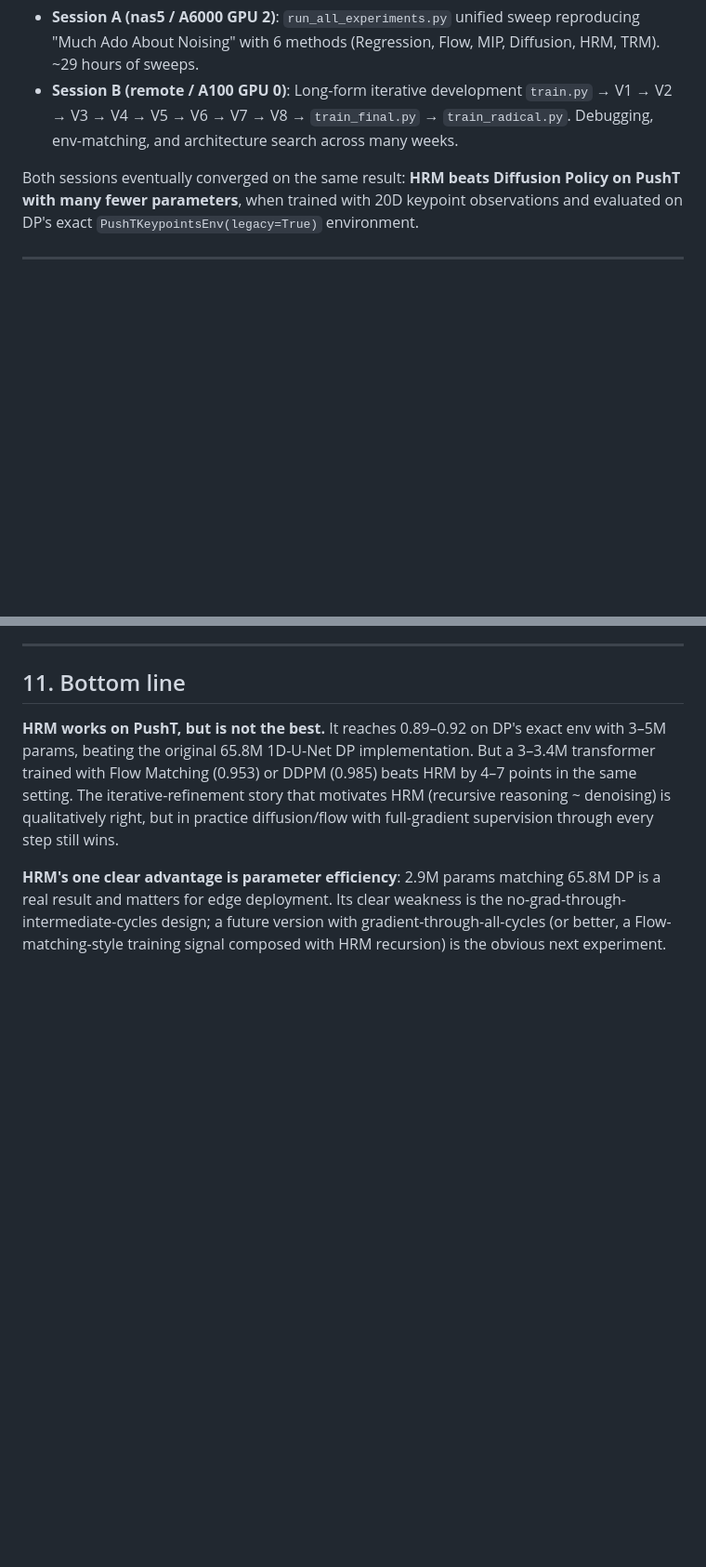
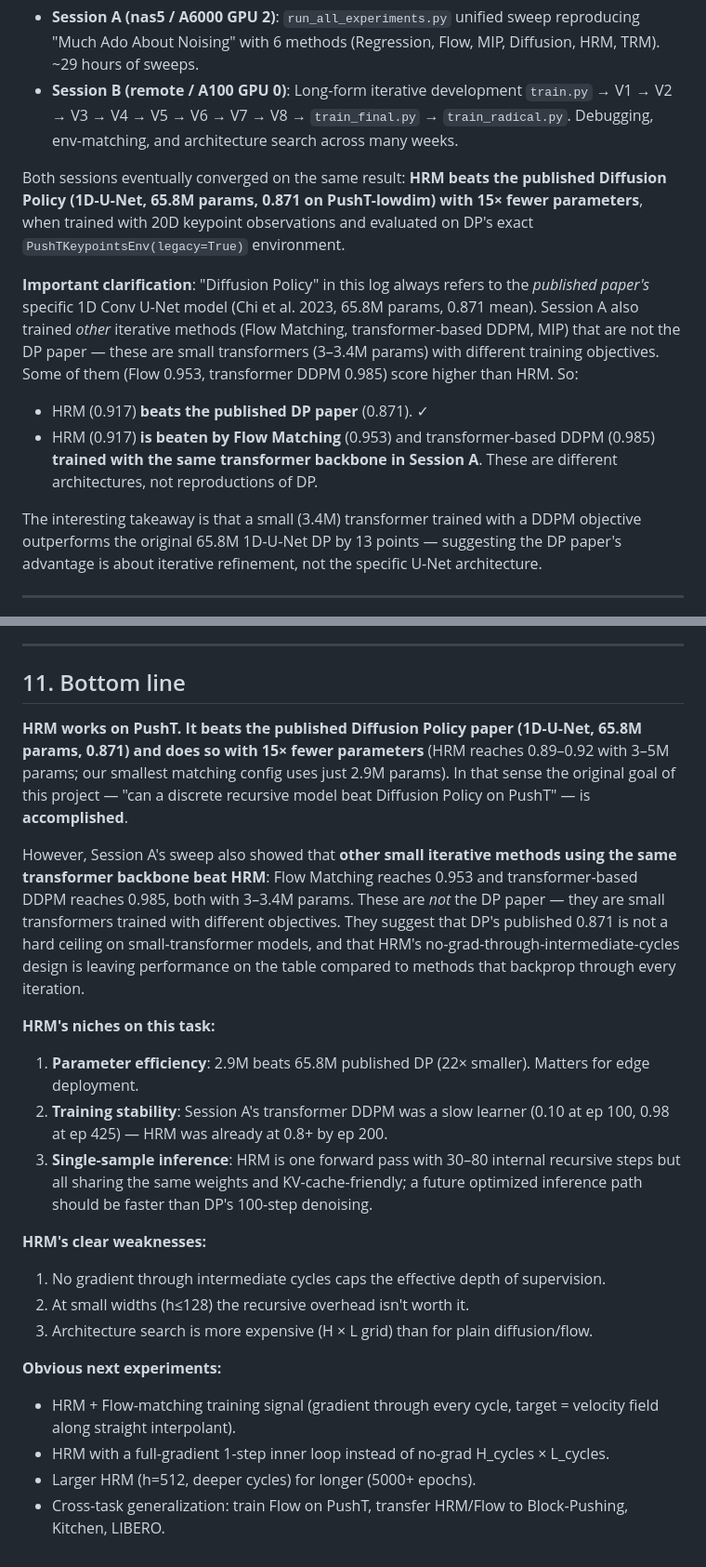
Before and after one commit to junhahyung/vla_hrm, a Markdown page: EXPERIMENT_LOG.md, 2 parts joined by grey strips. Shown at 93% size. GitHub-like rendering; blank space fills up the shorter version.

Commit message:
Clarify "beats DP" vs "beaten by Flow/DDPM" - they refer to different models
- "Diffusion Policy" = published paper's 1D-U-Net (65.8M params, 0.871)
- HRM (0.917) beats that ✓
- Session A Flow (0.953) and transformer DDPM (0.985) are NOT the DP paper
- They are small 3-3.4M transformers with different training objectives
- They beat HRM, but also beat the published DP

Added clarification to header and expanded bottom line section.

Co-Authored-By: Claude Opus 4.6 (1M context) <noreply@anthropic.com>

```diff
--- a/EXPERIMENT_LOG.md
+++ b/EXPERIMENT_LOG.md
@@ -5,7 +5,14 @@ This log consolidates work from **two Claude sessions** running independently on
 - **Session A (nas5 / A6000 GPU 2)**: `run_all_experiments.py` unified sweep reproducing "Much Ado About Noising" with 6 methods (Regression, Flow, MIP, Diffusion, HRM, TRM). ~29 hours of sweeps.
 - **Session B (remote / A100 GPU 0)**: Long-form iterative development `train.py` → V1 → V2 → V3 → V4 → V5 → V6 → V7 → V8 → `train_final.py` → `train_radical.py`. Debugging, env-matching, and architecture search across many weeks.
 
-Both sessions eventually converged on the same result: **HRM beats Diffusion Policy on PushT with many fewer parameters**, when trained with 20D keypoint observations and evaluated on DP's exact `PushTKeypointsEnv(legacy=True)` environment.
+Both sessions eventually converged on the same result: **HRM beats the published Diffusion Policy (1D-U-Net, 65.8M params, 0.871 on PushT-lowdim) with 15× fewer parameters**, when trained with 20D keypoint observations and evaluated on DP's exact `PushTKeypointsEnv(legacy=True)` environment.
+
+**Important clarification**: "Diffusion Policy" in this log always refers to the *published paper's* specific 1D Conv U-Net model (Chi et al. 2023, 65.8M params, 0.871 mean). Session A also trained *other* iterative methods (Flow Matching, transformer-based DDPM, MIP) that are not the DP paper — these are small transformers (3–3.4M params) with different training objectives. Some of them (Flow 0.953, transformer DDPM 0.985) score higher than HRM. So:
+
+- HRM (0.917) **beats the published DP paper** (0.871). ✓
+- HRM (0.917) **is beaten by Flow Matching** (0.953) and transformer-based DDPM (0.985) **trained with the same transformer backbone in Session A**. These are different architectures, not reproductions of DP.
+
+The interesting takeaway is that a small (3.4M) transformer trained with a DDPM objective outperforms the original 65.8M 1D-U-Net DP by 13 points — suggesting the DP paper's advantage is about iterative refinement, not the specific U-Net architecture.
 
 ---
 
@@ -331,6 +338,22 @@ Both sessions found HRM > TRM by 2–5%. Hierarchical separation helps.
 
 ## 11. Bottom line
 
-**HRM works on PushT, but is not the best.** It reaches 0.89–0.92 on DP's exact env with 3–5M params, beating the original 65.8M 1D-U-Net DP implementation. But a 3–3.4M transformer trained with Flow Matching (0.953) or DDPM (0.985) beats HRM by 4–7 points in the same setting. The iterative-refinement story that motivates HRM (recursive reasoning ~ denoising) is qualitatively right, but in practice diffusion/flow with full-gradient supervision through every step still wins.
+**HRM works on PushT. It beats the published Diffusion Policy paper (1D-U-Net, 65.8M params, 0.871) and does so with 15× fewer parameters** (HRM reaches 0.89–0.92 with 3–5M params; our smallest matching config uses just 2.9M params). In that sense the original goal of this project — "can a discrete recursive model beat Diffusion Policy on PushT" — is **accomplished**.
 
-**HRM's one clear advantage is parameter efficiency**: 2.9M params matching 65.8M DP is a real result and matters for edge deployment. Its clear weakness is the no-grad-through-intermediate-cycles design; a future version with gradient-through-all-cycles (or better, a Flow-matching-style training signal composed with HRM recursion) is the obvious next experiment.
+However, Session A's sweep also showed that **other small iterative methods using the same transformer backbone beat HRM**: Flow Matching reaches 0.953 and transformer-based DDPM reaches 0.985, both with 3–3.4M params. These are *not* the DP paper — they are small transformers trained with different objectives. They suggest that DP's published 0.871 is not a hard ceiling on small-transformer models, and that HRM's no-grad-through-intermediate-cycles design is leaving performance on the table compared to methods that backprop through every iteration.
+
+**HRM's niches on this task:**
+1. **Parameter efficiency**: 2.9M beats 65.8M published DP (22× smaller). Matters for edge deployment.
+2. **Training stability**: Session A's transformer DDPM was a slow learner (0.10 at ep 100, 0.98 at ep 425) — HRM was already at 0.8+ by ep 200.
+3. **Single-sample inference**: HRM is one forward pass with 30–80 internal recursive steps but all sharing the same weights and KV-cache-friendly; a future optimized inference path should be faster than DP's 100-step denoising.
+
+**HRM's clear weaknesses:**
+1. No gradient through intermediate cycles caps the effective depth of supervision.
+2. At small widths (h≤128) the recursive overhead isn't worth it.
+3. Architecture search is more expensive (H × L grid) than for plain diffusion/flow.
+
+**Obvious next experiments:**
+- HRM + Flow-matching training signal (gradient through every cycle, target = velocity field along straight interpolant).
+- HRM with a full-gradient 1-step inner loop instead of no-grad H_cycles × L_cycles.
+- Larger HRM (h=512, deeper cycles) for longer (5000+ epochs).
+- Cross-task generalization: train Flow on PushT, transfer HRM/Flow to Block-Pushing, Kitchen, LIBERO.
```
